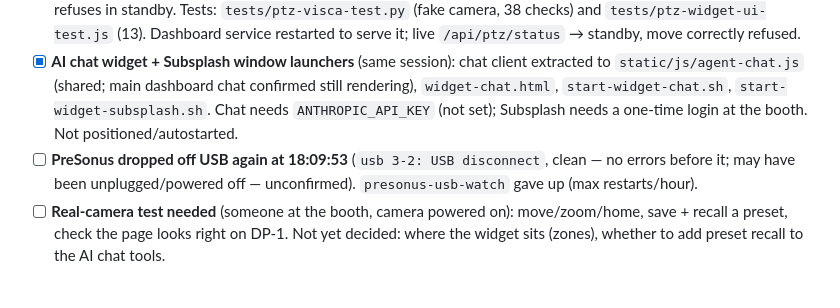
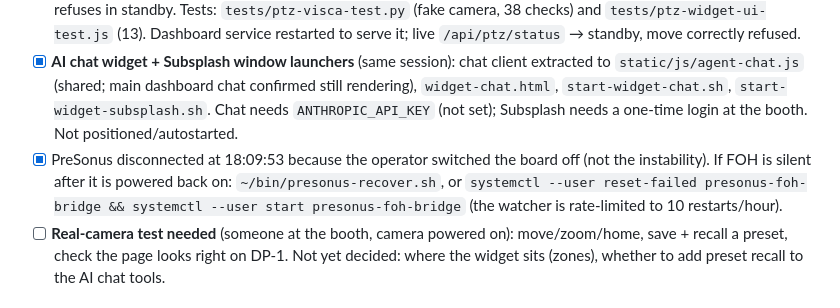
Before and after one commit to joelgraff/bethel-soundbooth-preliminary, a Markdown page: STATUS.md, the part around the change. GitHub-like rendering.

Commit message:
STATUS: PreSonus disconnect was an operator power-off
Co-Authored-By: Claude Sonnet 5.5 <noreply@anthropic.com>
Claude-Session: https://claude.ai/code/session_011xjBA3URSWdjQyMPwNH97V

```diff
--- a/STATUS.md
+++ b/STATUS.md
@@ -15,8 +15,7 @@ Updated: 2026-10-04 night (remote follow-ups; see first section). Earlier: (hand
   `static/js/agent-chat.js` (shared; main dashboard chat confirmed still rendering), `widget-chat.html`,
   `start-widget-chat.sh`, `start-widget-subsplash.sh`. Chat needs `ANTHROPIC_API_KEY` (not set); Subsplash needs a
   one-time login at the booth. Not positioned/autostarted.
-- [ ] **PreSonus dropped off USB again at 18:09:53** (`usb 3-2: USB disconnect`, clean — no errors before it;
-  may have been unplugged/powered off — unconfirmed). `presonus-usb-watch` gave up (max restarts/hour).
+- [x] PreSonus disconnected at 18:09:53 because the operator switched the board off (not the instability). If FOH is silent after it is powered back on: `~/bin/presonus-recover.sh`, or `systemctl --user reset-failed presonus-foh-bridge && systemctl --user start presonus-foh-bridge` (the watcher is rate-limited to 10 restarts/hour).
 - [ ] **Real-camera test needed** (someone at the booth, camera powered on): move/zoom/home, save + recall a
   preset, check the page looks right on DP-1. Not yet decided: where the widget sits (zones), whether to add
   preset recall to the AI chat tools.
```
